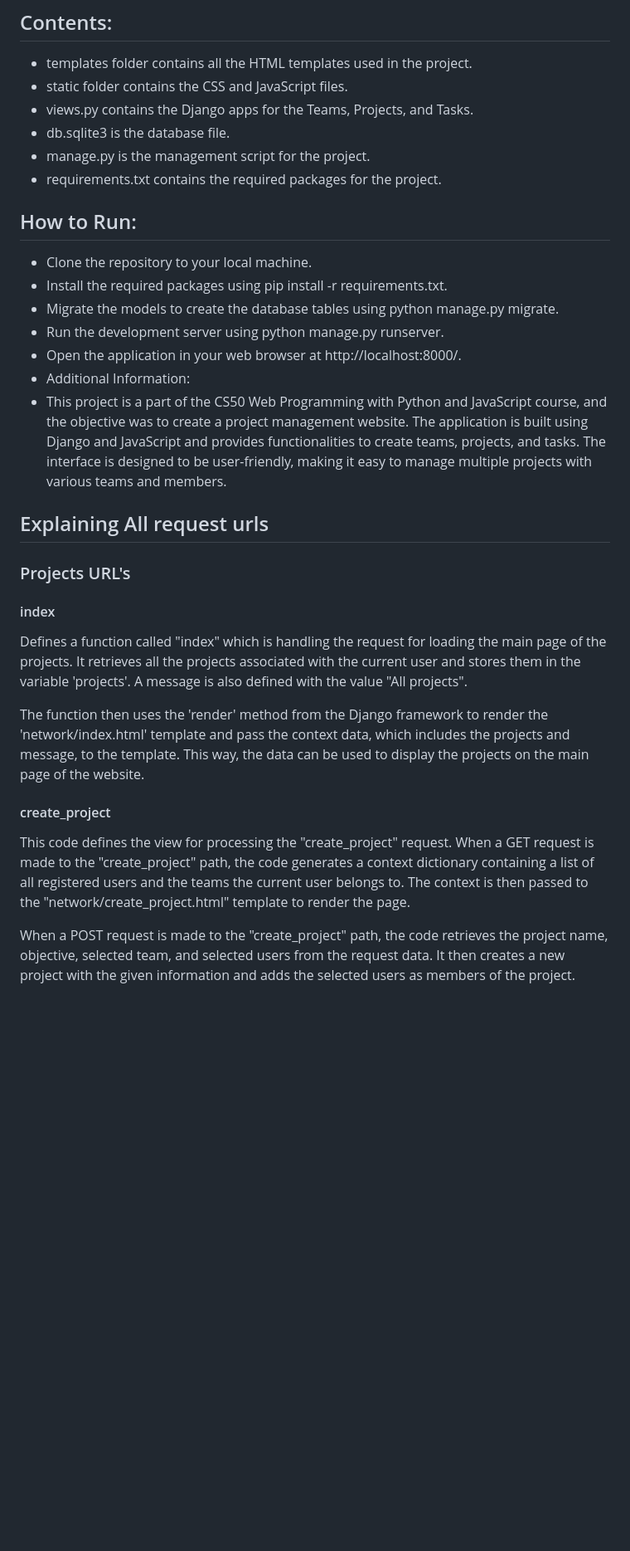
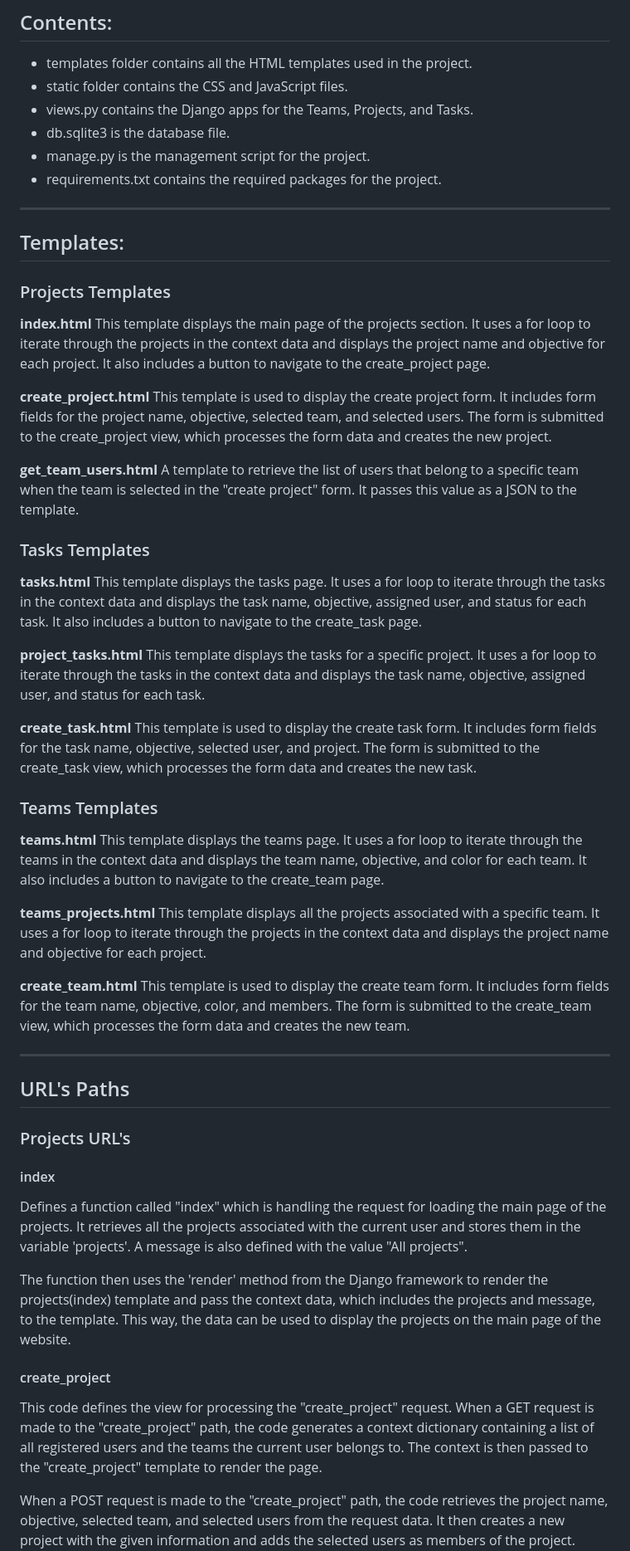
Before and after one commit to lucasnegri/Project-Management-Website, a Markdown page: project4/README.md, the part around the change printed below. Shown: that part at 83% size. GitHub-like rendering; blank space fills up the shorter version.

```diff
--- a/project4/README.md
+++ b/project4/README.md
@@ -12,29 +36,53 @@ This project is a web-based application designed to help users manage teams, pro
 - requirements.txt contains the required packages for the project.
 
 
-## How to Run:
-- Clone the repository to your local machine.
-- Install the required packages using pip install -r requirements.txt.
-- Migrate the models to create the database tables using python manage.py migrate.
-- Run the development server using python manage.py runserver.
-- Open the application in your web browser at http://localhost:8000/.
-- Additional Information:
-- This project is a part of the CS50 Web Programming with Python and JavaScript course, and the objective was to create a project management website. The application is built using Django and JavaScript and provides functionalities to create teams, projects, and tasks. The interface is designed to be user-friendly, making it easy to manage multiple projects with various teams and members.
+***
+
+## Templates:
+### Projects Templates
+**index.html**
+This template displays the main page of the projects section. It uses a for loop to iterate through the projects in the context data and displays the project name and objective for each project. It also includes a button to navigate to the create_project page.
+
+**create_project.html**
+This template is used to display the create project form. It includes form fields for the project name, objective, selected team, and selected users. The form is submitted to the create_project view, which processes the form data and creates the new project.
+
+**get_team_users.html**
+A template to retrieve the list of users that belong to a specific team when the team is selected in the "create project" form. It passes this value as a JSON to the template.
+
+### Tasks Templates
+**tasks.html**
+This template displays the tasks page. It uses a for loop to iterate through the tasks in the context data and displays the task name, objective, assigned user, and status for each task. It also includes a button to navigate to the create_task page.
+
+**project_tasks.html**
+This template displays the tasks for a specific project. It uses a for loop to iterate through the tasks in the context data and displays the task name, objective, assigned user, and status for each task.
+
+**create_task.html**
+This template is used to display the create task form. It includes form fields for the task name, objective, selected user, and project. The form is submitted to the create_task view, which processes the form data and creates the new task.
+
+### Teams Templates
+**teams.html**
+This template displays the teams page. It uses a for loop to iterate through the teams in the context data and displays the team name, objective, and color for each team. It also includes a button to navigate to the create_team page.
+
+**teams_projects.html**
+This template displays all the projects associated with a specific team. It uses a for loop to iterate through the projects in the context data and displays the project name and objective for each project.
+
+**create_team.html**
+This template is used to display the create team form. It includes form fields for the team name, objective, color, and members. The form is submitted to the create_team view, which processes the form data and creates the new team.
 
 
+***
 
-## Explaining All request urls
-
+## URL's Paths
 
 ### Projects URL's
 
 #### index
 Defines a function called "index" which is handling the request for loading the main page of the projects. It retrieves all the projects associated with the current user and stores them in the variable 'projects'. A message is also defined with the value "All projects".
 
-The function then uses the 'render' method from the Django framework to render the 'network/index.html' template and pass the context data, which includes the projects and message, to the template. This way, the data can be used to display the projects on the main page of the website.
+The function then uses the 'render' method from the Django framework to render the projects(index) template and pass the context data, which includes the projects and message, to the template. This way, the data can be used to display the projects on the main page of the website.
 
 #### create_project
-This code defines the view for processing the "create_project" request. When a GET request is made to the "create_project" path, the code generates a context dictionary containing a list of all registered users and the teams the current user belongs to. The context is then passed to the "network/create_project.html" template to render the page.
+This code defines the view for processing the "create_project" request. When a GET request is made to the "create_project" path, the code generates a context dictionary containing a list of all registered users and the teams the current user belongs to. The context is then passed to the "create_project" template to render the page.
 
 When a POST request is made to the "create_project" path, the code retrieves the project name, objective, selected team, and selected users from the request data. It then creates a new project with the given information and adds the selected users as members of the project. Finally, it redirects the user back to the index page.
 
```
Also changed, not shown: other parts of project4/README.md (+33 -9 lines).
